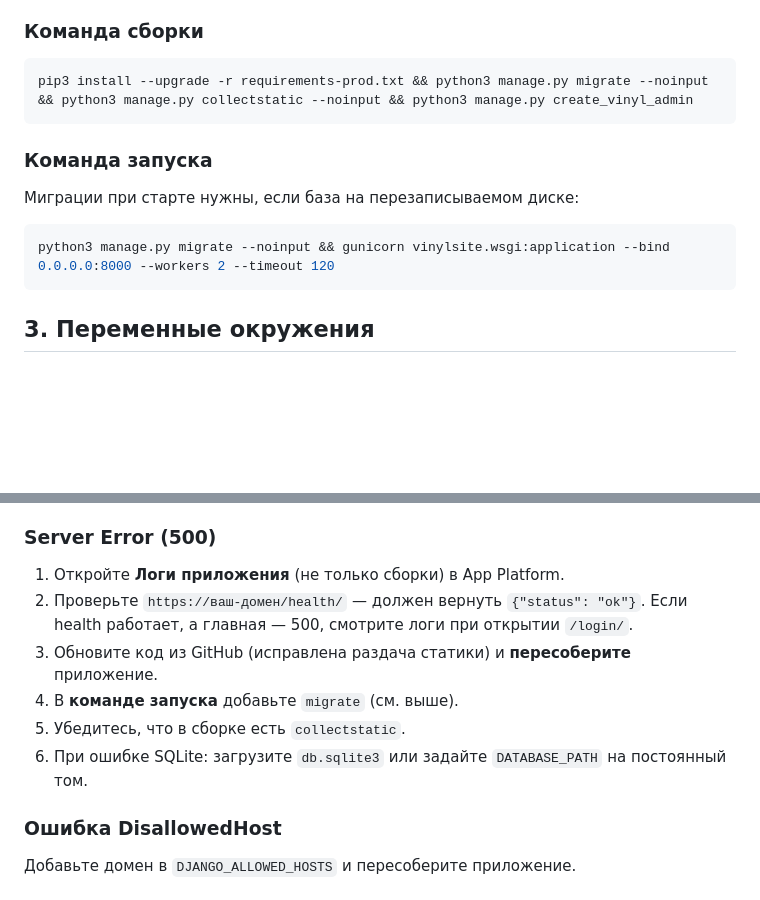
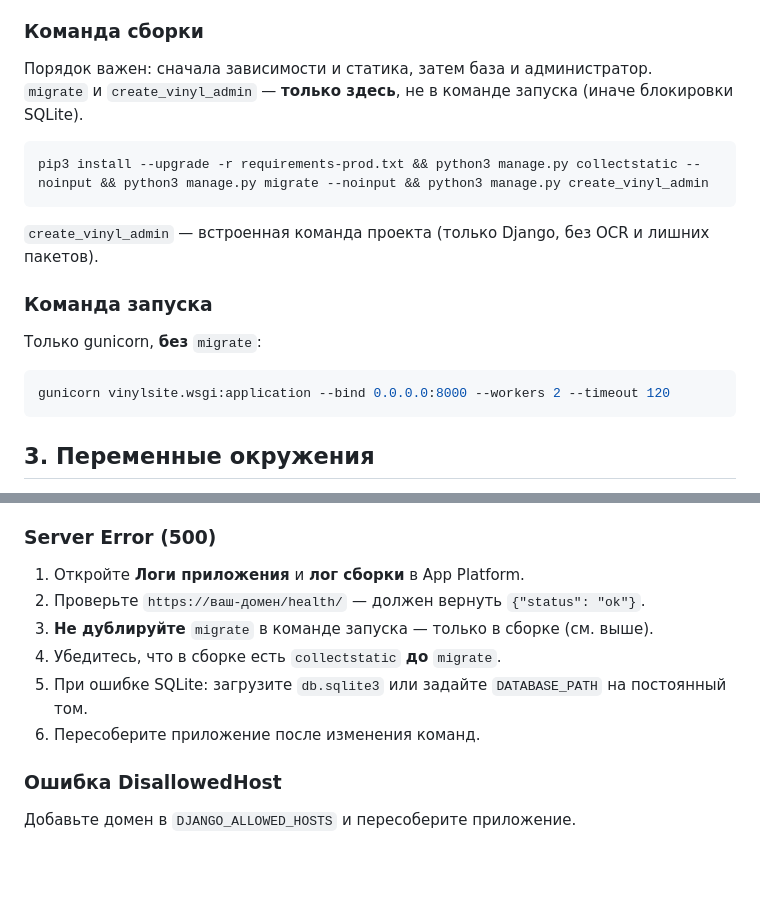
Before and after one commit to giraffeu-n1/vinyl_collection, a Markdown page: DEPLOY_TIMEWEB.md, 2 parts joined by grey strips. GitHub-like rendering; blank space fills up the shorter version.

Commit message:
Align Timeweb deploy: migrate only in build, collectstatic first
Co-authored-by: Cursor <cursoragent@cursor.com>

````diff
--- a/DEPLOY_TIMEWEB.md
+++ b/DEPLOY_TIMEWEB.md
@@ -30,16 +30,21 @@
 
 ### Команда сборки
 
+Порядок важен: сначала зависимости и статика, затем база и администратор.
+`migrate` и `create_vinyl_admin` — **только здесь**, не в команде запуска (иначе блокировки SQLite).
+
 ```bash
-pip3 install --upgrade -r requirements-prod.txt && python3 manage.py migrate --noinput && python3 manage.py collectstatic --noinput && python3 manage.py create_vinyl_admin
+pip3 install --upgrade -r requirements-prod.txt && python3 manage.py collectstatic --noinput && python3 manage.py migrate --noinput && python3 manage.py create_vinyl_admin
 ```
+
+`create_vinyl_admin` — встроенная команда проекта (только Django, без OCR и лишних пакетов).
 
 ### Команда запуска
 
-Миграции при старте нужны, если база на перезаписываемом диске:
+Только gunicorn, **без** `migrate`:
 
 ```bash
-python3 manage.py migrate --noinput && gunicorn vinylsite.wsgi:application --bind 0.0.0.0:8000 --workers 2 --timeout 120
+gunicorn vinylsite.wsgi:application --bind 0.0.0.0:8000 --workers 2 --timeout 120
 ```
 
 ## 3. Переменные окружения
@@ -91,12 +96,12 @@ cd c:\metrica\vinyl_collection
 
 ### Server Error (500)
 
-1. Откройте **Логи приложения** (не только сборки) в App Platform.
-2. Проверьте `https://ваш-домен/health/` — должен вернуть `{"status": "ok"}`. Если health работает, а главная — 500, смотрите логи при открытии `/login/`.
-3. Обновите код из GitHub (исправлена раздача статики) и **пересоберите** приложение.
-4. В **команде запуска** добавьте `migrate` (см. выше).
-5. Убедитесь, что в сборке есть `collectstatic`.
-6. При ошибке SQLite: загрузите `db.sqlite3` или задайте `DATABASE_PATH` на постоянный том.
+1. Откройте **Логи приложения** и **лог сборки** в App Platform.
+2. Проверьте `https://ваш-домен/health/` — должен вернуть `{"status": "ok"}`.
+3. **Не дублируйте** `migrate` в команде запуска — только в сборке (см. выше).
+4. Убедитесь, что в сборке есть `collectstatic` **до** `migrate`.
+5. При ошибке SQLite: загрузите `db.sqlite3` или задайте `DATABASE_PATH` на постоянный том.
+6. Пересоберите приложение после изменения команд.
 
 ### Ошибка DisallowedHost
 
````
